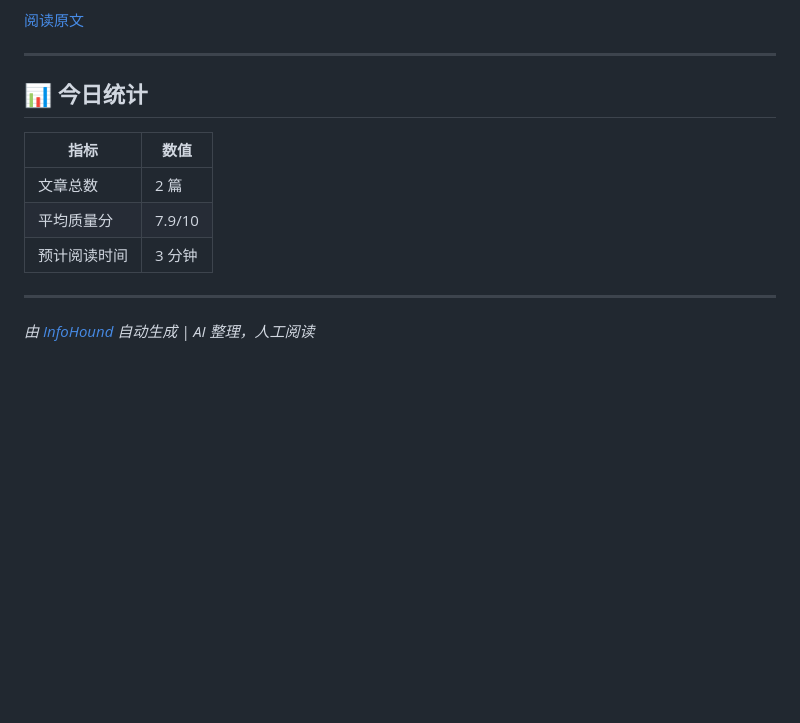
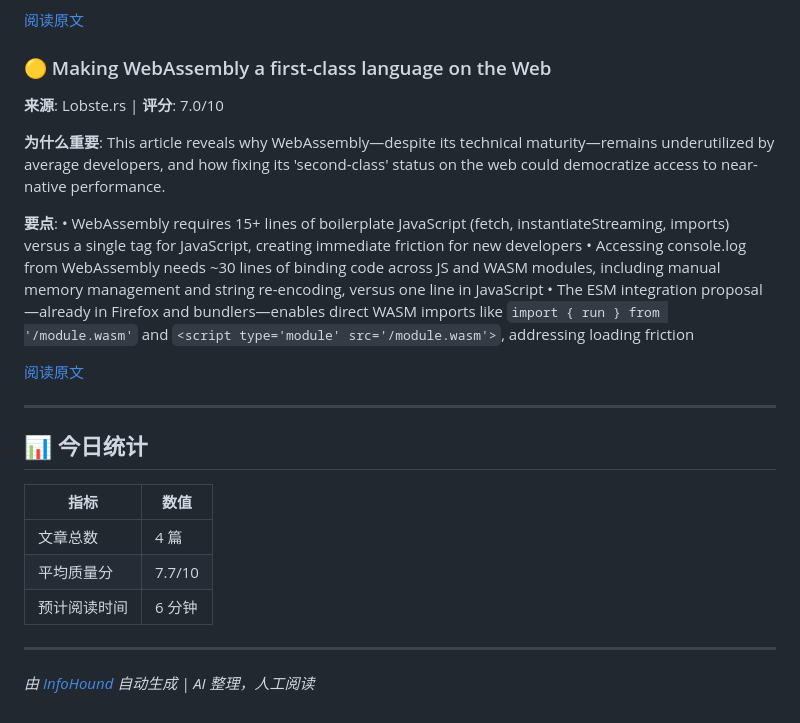
Before and after one commit to Frank-whw/InfoHound, a Markdown page: data/archive/2026-02-27.md, the part around one of its changes. Rendered like a GitHub page; blank space fills up the shorter version.

```diff
--- a/data/archive/2026-02-27.md
+++ b/data/archive/2026-02-27.md
@@ -43,5 +55,17 @@
 
 [阅读原文](https://trysound.io/how-my-side-project-got-banned-from-the-internet/)
+
+### 🟡 Making WebAssembly a first-class language on the Web
+**来源**: Lobste.rs | **评分**: 7.0/10
+
+**为什么重要**: This article reveals why WebAssembly—despite its technical maturity—remains underutilized by average developers, and how fixing its 'second-class' status on the web could democratize access to near-native performance.
+
+**要点**:
+• WebAssembly requires 15+ lines of boilerplate JavaScript (fetch, instantiateStreaming, imports) versus a single <script> tag for JavaScript, creating immediate friction for new developers
+• Accessing console.log from WebAssembly needs ~30 lines of binding code across JS and WASM modules, including manual memory management and string re-encoding, versus one line in JavaScript
+• The ESM integration proposal—already in Firefox and bundlers—enables direct WASM imports like `import { run } from '/module.wasm'` and `<script type='module' src='/module.wasm'>`, addressing loading friction
+
+[阅读原文](https://hacks.mozilla.org/2026/02/making-webassembly-a-first-class-language-on-the-web/)
 
 
 ---
@@ -50,9 +74,9 @@
 
 | 指标 | 数值 |
 |------|------|
-| 文章总数 | 2 篇 |
-| 平均质量分 | 7.9/10 |
-| 预计阅读时间 | 3 分钟 |
+| 文章总数 | 4 篇 |
+| 平均质量分 | 7.7/10 |
+| 预计阅读时间 | 6 分钟 |
 
 ---
 
```
Also changed, not shown: other parts of data/archive/2026-02-27.md (+29 -17 lines).
